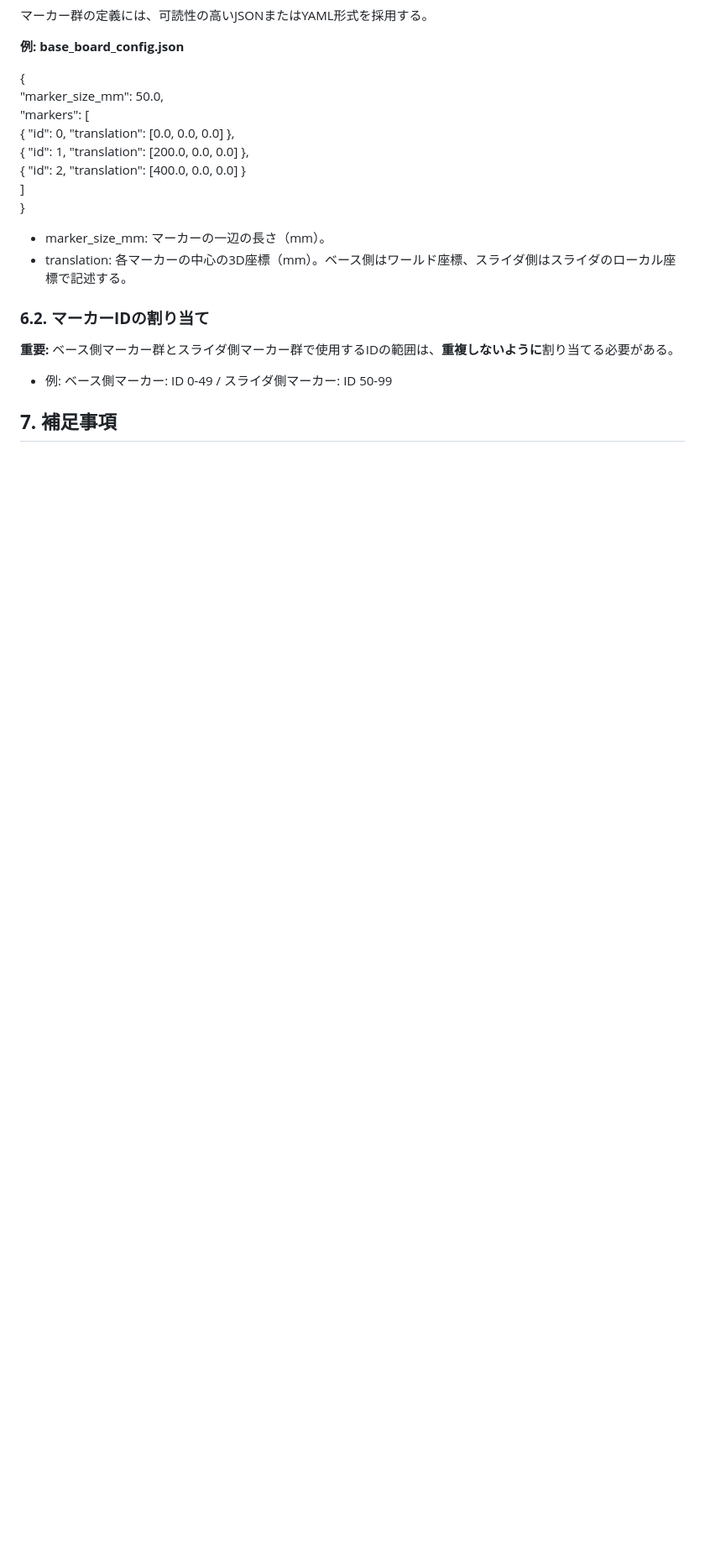
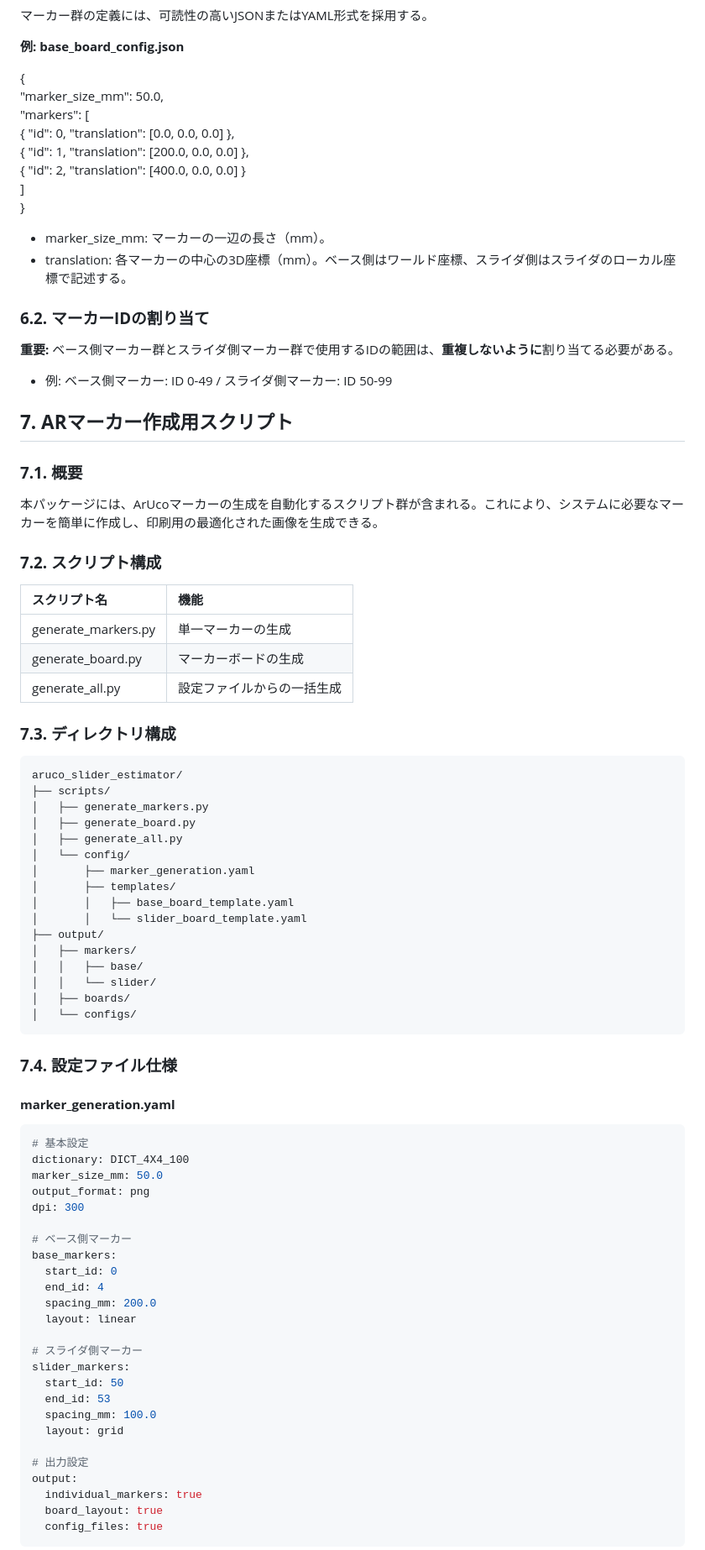
Before and after one commit to wachinaba/drone_thrust_analyzer, a Markdown page: docs/aruco_slider_estimator_spec.md, the part around one of its changes. Shown at 84% size. GitHub-like rendering; blank space fills up the shorter version.

````diff
--- a/docs/aruco_slider_estimator_spec.md
+++ b/docs/aruco_slider_estimator_spec.md
@@ -168,4 +168,70 @@ estimator\_nodeは、同期した画像とカメラ情報を受け取るたび
 
 * 例: ベース側マーカー: ID 0-49 / スライダ側マーカー: ID 50-99
 
-## **7\. 補足事項**
+## **7\. ARマーカー作成用スクリプト**
+
+### **7.1. 概要**
+
+本パッケージには、ArUcoマーカーの生成を自動化するスクリプト群が含まれる。これにより、システムに必要なマーカーを簡単に作成し、印刷用の最適化された画像を生成できる。
+
+### **7.2. スクリプト構成**
+
+| スクリプト名 | 機能 |
+| :---- | :---- |
+| generate\_markers.py | 単一マーカーの生成 |
+| generate\_board.py | マーカーボードの生成 |
+| generate\_all.py | 設定ファイルからの一括生成 |
+
+### **7.3. ディレクトリ構成**
+
+```
+aruco_slider_estimator/
+├── scripts/
+│   ├── generate_markers.py
+│   ├── generate_board.py
+│   ├── generate_all.py
+│   └── config/
+│       ├── marker_generation.yaml
+│       ├── templates/
+│       │   ├── base_board_template.yaml
+│       │   └── slider_board_template.yaml
+├── output/
+│   ├── markers/
+│   │   ├── base/
+│   │   └── slider/
+│   ├── boards/
+│   └── configs/
+```
+
+### **7.4. 設定ファイル仕様**
+
+#### **marker\_generation.yaml**
+
+```yaml
+# 基本設定
+dictionary: DICT_4X4_100
+marker_size_mm: 50.0
+output_format: png
+dpi: 300
+
+# ベース側マーカー
+base_markers:
+  start_id: 0
+  end_id: 4
+  spacing_mm: 200.0
+  layout: linear
+
+# スライダ側マーカー
+slider_markers:
+  start_id: 50
+  end_id: 53
+  spacing_mm: 100.0
+  layout: grid
+
+# 出力設定
+output:
+  individual_markers: true
+  board_layout: true
+  config_files: true
+```
+
````
Also changed, not shown: other parts of docs/aruco_slider_estimator_spec.md (+62 -0 lines), aruco_slider_estimator/README.md (+55 -4 lines).
